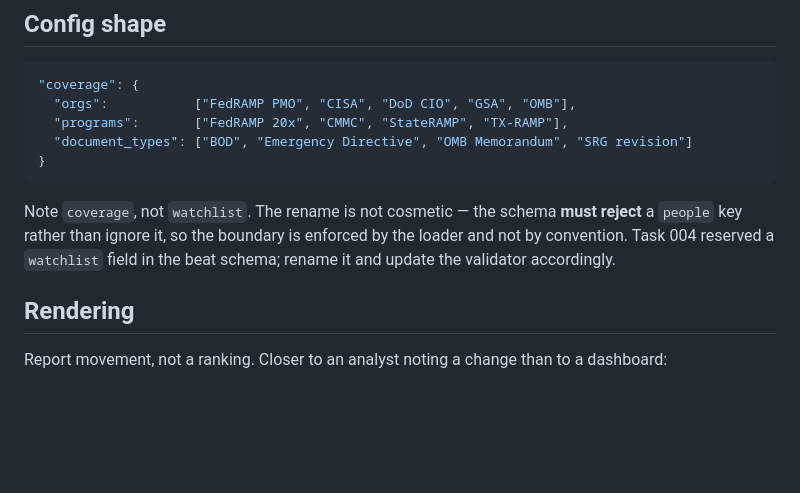
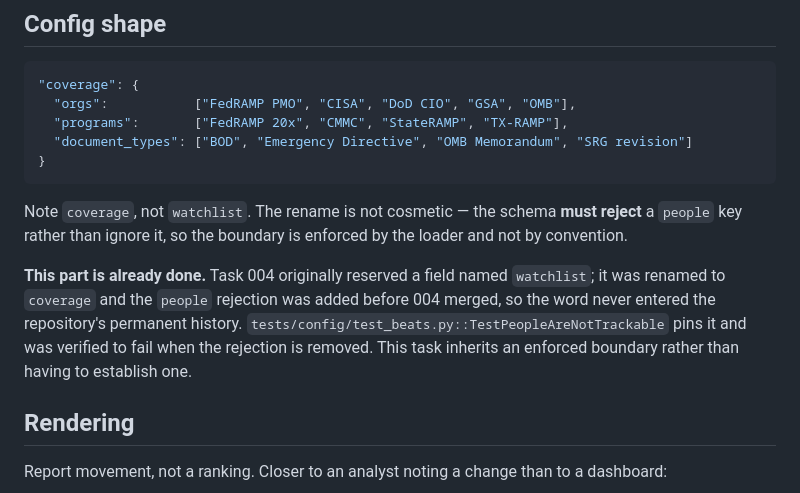
Before and after one commit to sam-aydlette/InsightWeaver, a Markdown page: backlog/006-institutional-activity.md, the part around the change. GitHub-like rendering; blank space fills up the shorter version.

Commit message:
backlog: note that 006's schema boundary is already enforced
The rename and the people-key rejection landed with 004, so 006 inherits an
enforced boundary rather than having to establish one. The remaining
references to the old field name are the historical record of why it changed,
which is worth keeping.

````diff
--- a/backlog/006-institutional-activity.md
+++ b/backlog/006-institutional-activity.md
@@ -58,8 +58,13 @@ row accumulates into a file on someone.
 ```
 
 Note `coverage`, not `watchlist`. The rename is not cosmetic — the schema **must reject** a `people`
-key rather than ignore it, so the boundary is enforced by the loader and not by convention. Task 004
-reserved a `watchlist` field in the beat schema; rename it and update the validator accordingly.
+key rather than ignore it, so the boundary is enforced by the loader and not by convention.
+
+**This part is already done.** Task 004 originally reserved a field named `watchlist`; it was renamed
+to `coverage` and the `people` rejection was added before 004 merged, so the word never entered the
+repository's permanent history. `tests/config/test_beats.py::TestPeopleAreNotTrackable` pins it and
+was verified to fail when the rejection is removed. This task inherits an enforced boundary rather
+than having to establish one.
 
 ## Rendering
 
````
